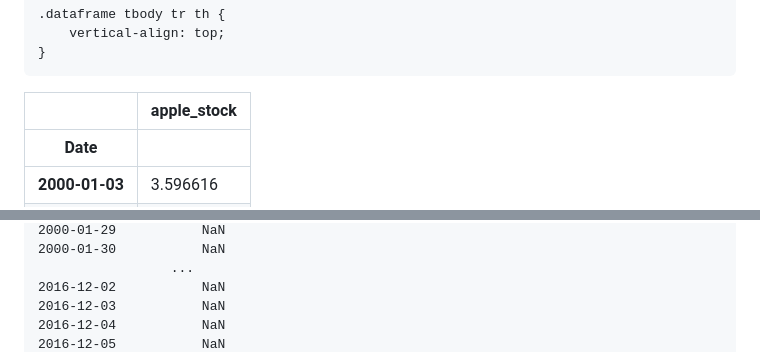
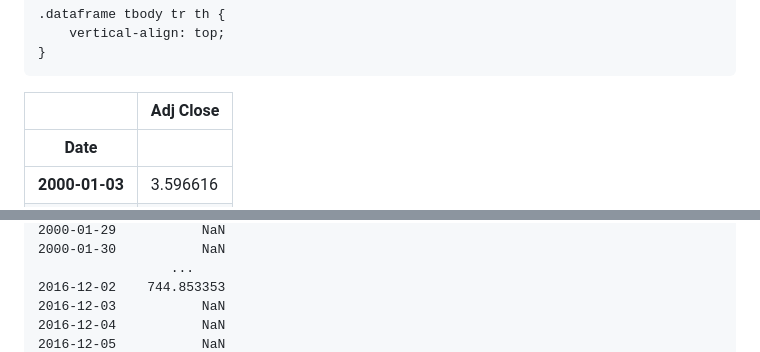
Before and after one commit to hahasecu/AI-Programming-With-Python, a Markdown page: Pandas/Statistics-from-Stock-Data.md, 2 parts joined by grey strips. GitHub-like rendering.

```diff
--- a/Pandas/Statistics-from-Stock-Data.md
+++ b/Pandas/Statistics-from-Stock-Data.md
@@ -274,7 +274,7 @@ apple_stock.head(3)
   <thead>
     <tr style="text-align: right;">
       <th></th>
-      <th>apple_stock</th>
+      <th>Adj Close</th>
     </tr>
     <tr>
       <th>Date</th>
@@ -1042,7 +1042,7 @@ print(rollingMean)
     2000-01-29           NaN
     2000-01-30           NaN
                      ...
-    2016-12-02           NaN
+    2016-12-02    744.853353
     2016-12-03           NaN
     2016-12-04           NaN
     2016-12-05           NaN
```
Also changed, not shown: other parts of Pandas/Statistics-from-Stock-Data.md (+38 -38 lines), Pandas/output_28_0.png, 2 other files.
